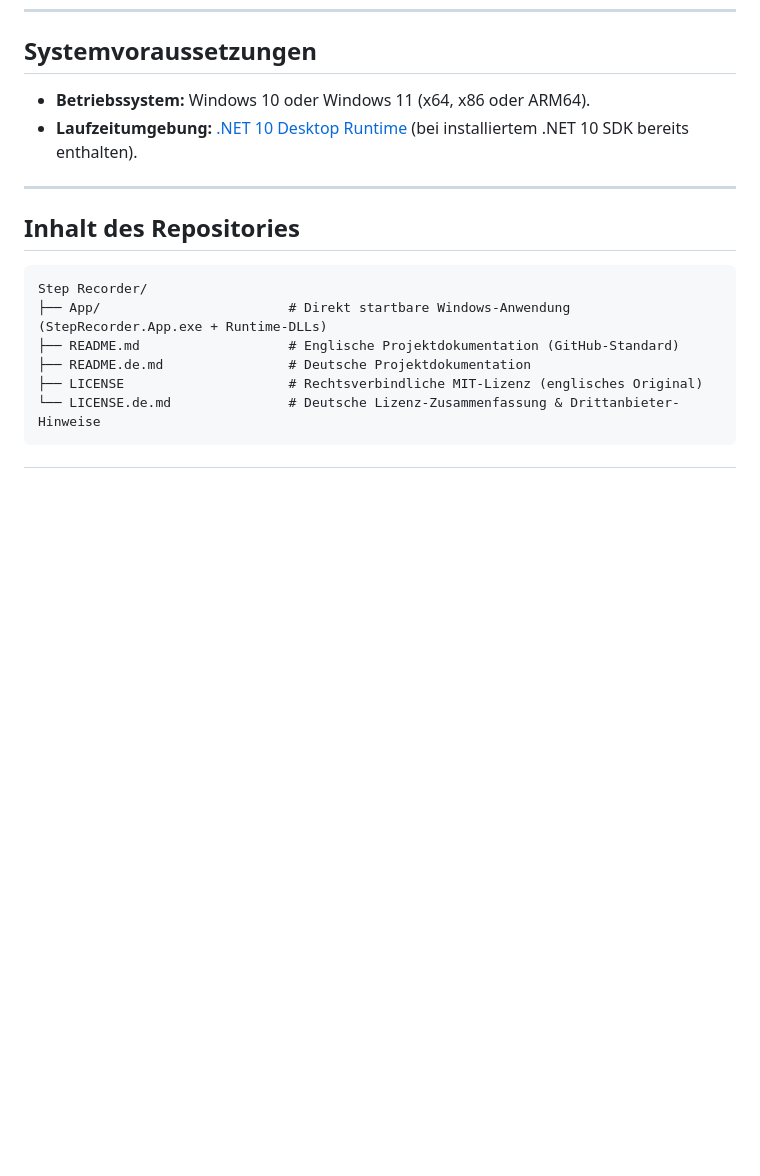
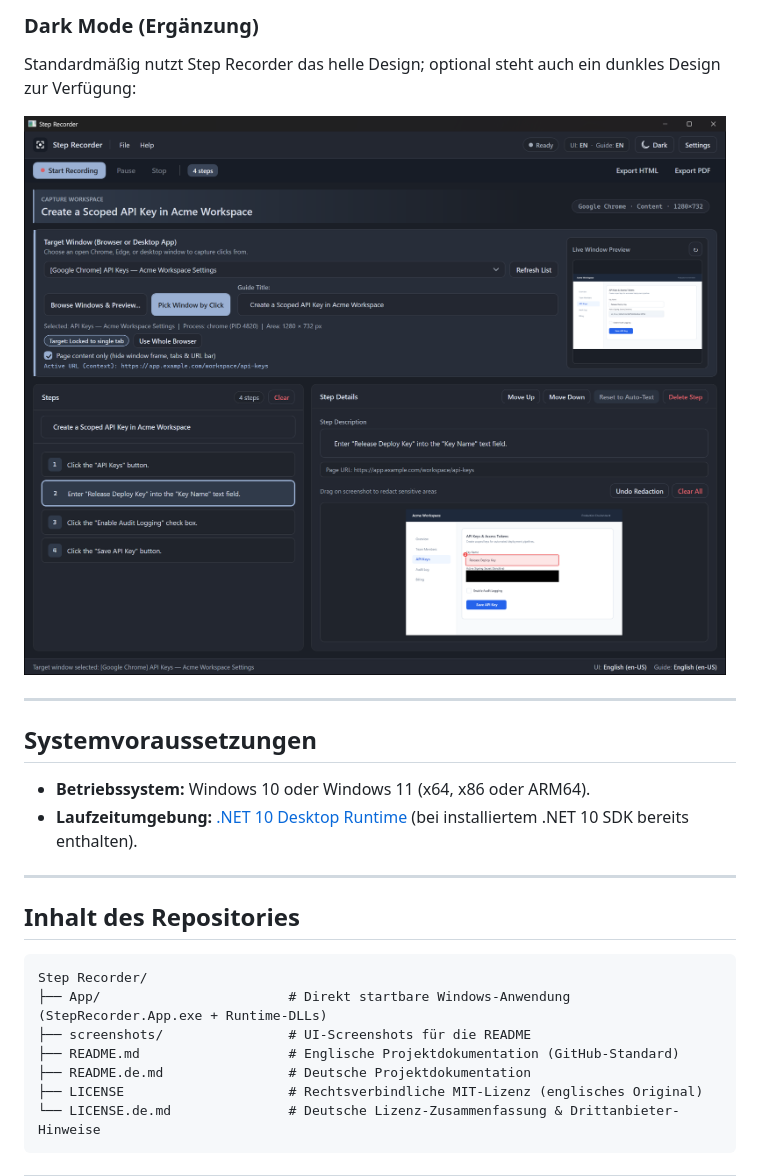
Before and after one commit to marcel-builds-stuff/step-recorder, a Markdown page: README.de.md, the part around one of its changes. GitHub-like rendering; pictures changed too: screenshots/main-dark.png (added); blank space fills up the shorter version.

Commit message:
Add README screenshots (light default, dark supplement)

````diff
--- a/README.de.md
+++ b/README.de.md
@@ -57,3 +73,11 @@ Ein schlanker, datenschutzfreundlicher Ersatz für die Windows-Schrittaufzeichnu
+### Dark Mode (Ergänzung)
+
+Standardmäßig nutzt Step Recorder das helle Design; optional steht auch ein dunkles Design zur Verfügung:
+
+![Step Recorder Arbeitsbereich im Dark Mode](screenshots/main-dark.png)
+
+---
+
 ## Systemvoraussetzungen
 
 - **Betriebssystem:** Windows 10 oder Windows 11 (x64, x86 oder ARM64).
@@ -66,6 +90,7 @@ Ein schlanker, datenschutzfreundlicher Ersatz für die Windows-Schrittaufzeichnu
 ```text
 Step Recorder/
 ├── App/                        # Direkt startbare Windows-Anwendung (StepRecorder.App.exe + Runtime-DLLs)
+├── screenshots/                # UI-Screenshots für die README
 ├── README.md                   # Englische Projektdokumentation (GitHub-Standard)
 ├── README.de.md                # Deutsche Projektdokumentation
 ├── LICENSE                     # Rechtsverbindliche MIT-Lizenz (englisches Original)
````
Also changed, not shown: other parts of README.de.md (+16 -0 lines), README.md (+25 -0 lines), screenshots/main-light.png (added), screenshots/settings.png (added), screenshots/window-browser.png (added), 7 other files.
